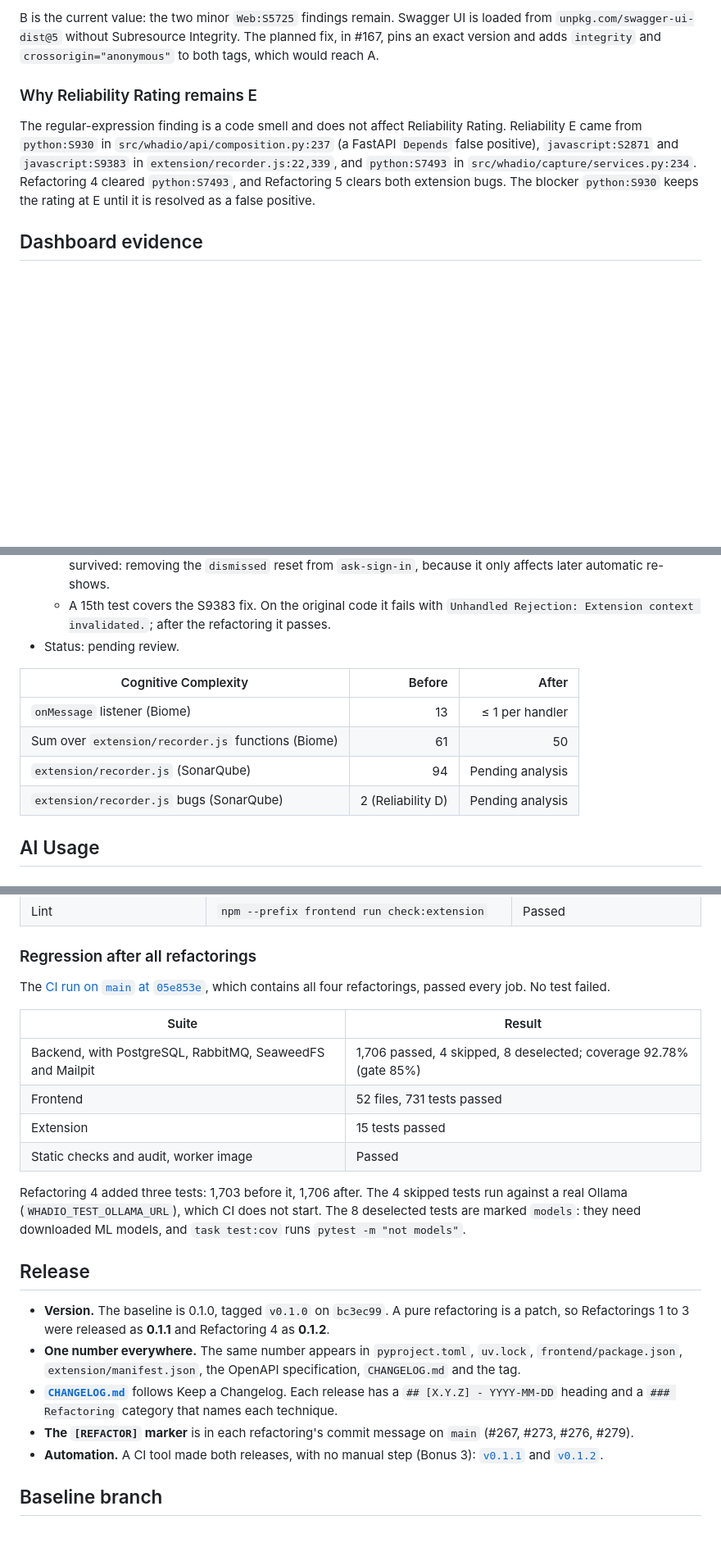
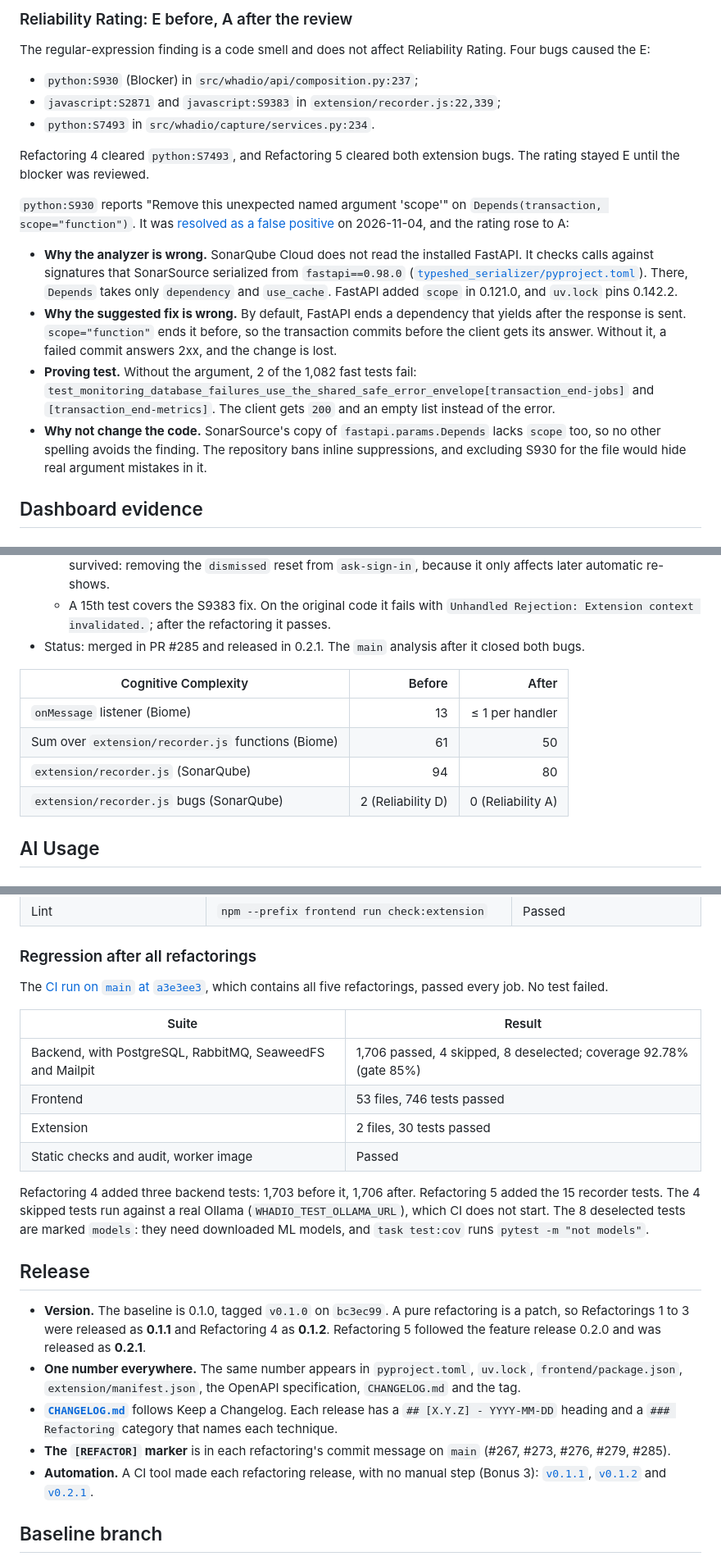
Before and after one commit to ukma-fin-ssdm-2026/Whadio, a Markdown page: docs/refactoring/sonarcloud-report.md, 3 parts joined by grey strips. Shown at 82% size. GitHub-like rendering; blank space fills up the shorter version.

```diff
--- a/docs/refactoring/sonarcloud-report.md
+++ b/docs/refactoring/sonarcloud-report.md
@@ -63,16 +84,34 @@ The rating follows the most severe open vulnerability, so it moved in two steps:
 
-B is the current value: the two minor `Web:S5725` findings remain. Swagger UI is loaded from
-`unpkg.com/swagger-ui-dist@5` without Subresource Integrity. The planned fix, in #167, pins an exact
-version and adds `integrity` and `crossorigin="anonymous"` to both tags, which would reach A.
+### Reliability Rating: E before, A after the review
 
-### Why Reliability Rating remains E
+The regular-expression finding is a code smell and does not affect Reliability Rating. Four bugs
+caused the E:
 
-The regular-expression finding is a code smell and does not affect Reliability Rating. Reliability
-E came from `python:S930` in `src/whadio/api/composition.py:237` (a FastAPI `Depends` false
-positive), `javascript:S2871` and `javascript:S9383` in `extension/recorder.js:22,339`, and
-`python:S7493` in `src/whadio/capture/services.py:234`. Refactoring 4 cleared `python:S7493`, and
-Refactoring 5 clears both extension bugs. The blocker `python:S930` keeps the rating at E until it
-is resolved as a false positive.
+- `python:S930` (Blocker) in `src/whadio/api/composition.py:237`;
+- `javascript:S2871` and `javascript:S9383` in `extension/recorder.js:22,339`;
+- `python:S7493` in `src/whadio/capture/services.py:234`.
+
+Refactoring 4 cleared `python:S7493`, and Refactoring 5 cleared both extension bugs. The rating
+stayed E until the blocker was reviewed.
+
+`python:S930` reports "Remove this unexpected named argument 'scope'" on
+`Depends(transaction, scope="function")`. It was [resolved as a false positive](https://sonarcloud.io/project/issues?id=ukma-fin-ssdm-2026_Whadio&open=AaF0Yp7FXMYMJHNhzNMT)
+on 2026-11-04, and the rating rose to A:
+
+- **Why the analyzer is wrong.** SonarQube Cloud does not read the installed FastAPI. It checks
+  calls against signatures that SonarSource serialized from `fastapi==0.98.0`
+  ([`typeshed_serializer/pyproject.toml`](https://github.com/SonarSource/sonar-python/blob/master/python-frontend/typeshed_serializer/pyproject.toml)).
+  There, `Depends` takes only `dependency` and `use_cache`. FastAPI added `scope` in 0.121.0, and
+  `uv.lock` pins 0.142.2.
+- **Why the suggested fix is wrong.** By default, FastAPI ends a dependency that yields after the
+  response is sent. `scope="function"` ends it before, so the transaction commits before the client
+  gets its answer. Without it, a failed commit answers 2xx, and the change is lost.
+- **Proving test.** Without the argument, 2 of the 1,082 fast tests fail:
+  `test_monitoring_database_failures_use_the_shared_safe_error_envelope[transaction_end-jobs]` and
+  `[transaction_end-metrics]`. The client gets `200` and an empty list instead of the error.
+- **Why not change the code.** SonarSource's copy of `fastapi.params.Depends` lacks `scope` too, so
+  no other spelling avoids the finding. The repository bans inline suppressions, and excluding
+  S930 for the file would hide real argument mistakes in it.
 
 ## Dashboard evidence
 
@@ -232,14 +288,14 @@ The PR dashboard shows a passed Quality Gate, zero new issues, and zero new dupl
     because it only affects later automatic re-shows.
   - A 15th test covers the S9383 fix. On the original code it fails with
     `Unhandled Rejection: Extension context invalidated.`; after the refactoring it passes.
-- Status: pending review.
+- Status: merged in PR #285 and released in 0.2.1. The `main` analysis after it closed both bugs.
 
 | Cognitive Complexity | Before | After |
 | --- | ---: | ---: |
 | `onMessage` listener (Biome) | 13 | ≤ 1 per handler |
 | Sum over `extension/recorder.js` functions (Biome) | 61 | 50 |
-| `extension/recorder.js` (SonarQube) | 94 | Pending analysis |
-| `extension/recorder.js` bugs (SonarQube) | 2 (Reliability D) | Pending analysis |
+| `extension/recorder.js` (SonarQube) | 94 | 80 |
+| `extension/recorder.js` bugs (SonarQube) | 2 (Reliability D) | 0 (Reliability A) |
 
 ## AI Usage
 
@@ -382,34 +470,37 @@ authoritative full-suite result.
 
 ### Regression after all refactorings
 
-The [CI run on `main` at `05e853e`](https://github.com/ukma-fin-ssdm-2026/Whadio/actions/runs/41565908627),
-which contains all four refactorings, passed every job. No test failed.
+The [CI run on `main` at `a3e3ee3`](https://github.com/ukma-fin-ssdm-2026/Whadio/actions/runs/41727359363),
+which contains all five refactorings, passed every job. No test failed.
 
 | Suite | Result |
 | --- | --- |
 | Backend, with PostgreSQL, RabbitMQ, SeaweedFS and Mailpit | 1,706 passed, 4 skipped, 8 deselected; coverage 92.78% (gate 85%) |
-| Frontend | 52 files, 731 tests passed |
-| Extension | 15 tests passed |
+| Frontend | 53 files, 746 tests passed |
+| Extension | 2 files, 30 tests passed |
 | Static checks and audit, worker image | Passed |
 
-Refactoring 4 added three tests: 1,703 before it, 1,706 after. The 4 skipped tests run against a
-real Ollama (`WHADIO_TEST_OLLAMA_URL`), which CI does not start. The 8 deselected tests are marked
-`models`: they need downloaded ML models, and `task test:cov` runs `pytest -m "not models"`.
+Refactoring 4 added three backend tests: 1,703 before it, 1,706 after. Refactoring 5 added the 15
+recorder tests. The 4 skipped tests run against a real Ollama (`WHADIO_TEST_OLLAMA_URL`), which CI
+does not start. The 8 deselected tests are marked `models`: they need downloaded ML models, and
+`task test:cov` runs `pytest -m "not models"`.
 
 ## Release
 
 - **Version.** The baseline is 0.1.0, tagged `v0.1.0` on `bc3ec99`. A pure refactoring is a patch,
-  so Refactorings 1 to 3 were released as **0.1.1** and Refactoring 4 as **0.1.2**.
+  so Refactorings 1 to 3 were released as **0.1.1** and Refactoring 4 as **0.1.2**. Refactoring 5
+  followed the feature release 0.2.0 and was released as **0.2.1**.
 - **One number everywhere.** The same number appears in `pyproject.toml`, `uv.lock`,
   `frontend/package.json`, `extension/manifest.json`, the OpenAPI specification, `CHANGELOG.md` and
   the tag.
 - **[`CHANGELOG.md`](../../CHANGELOG.md)** follows Keep a Changelog. Each release has a
   `## [X.Y.Z] - YYYY-MM-DD` heading and a `### Refactoring` category that names each technique.
 - **The `[REFACTOR]` marker** is in each refactoring's commit message on `main` (#267, #273, #276,
-  #279).
-- **Automation.** A CI tool made both releases, with no manual step (Bonus 3):
-  [`v0.1.1`](https://github.com/ukma-fin-ssdm-2026/Whadio/releases/tag/v0.1.1) and
-  [`v0.1.2`](https://github.com/ukma-fin-ssdm-2026/Whadio/releases/tag/v0.1.2).
+  #279, #285).
+- **Automation.** A CI tool made each refactoring release, with no manual step (Bonus 3):
+  [`v0.1.1`](https://github.com/ukma-fin-ssdm-2026/Whadio/releases/tag/v0.1.1),
+  [`v0.1.2`](https://github.com/ukma-fin-ssdm-2026/Whadio/releases/tag/v0.1.2) and
+  [`v0.2.1`](https://github.com/ukma-fin-ssdm-2026/Whadio/releases/tag/v0.2.1).
 
 ## Baseline branch
 
```
Also changed, not shown: other parts of docs/refactoring/sonarcloud-report.md (+84 -13 lines), docs/refactoring/sonarcloud-pr297.png (added), docs/refactoring/sonarcloud-s930-false-positive-overall.png (added), docs/refactoring/sonarcloud-s930-false-positive.png (added).
